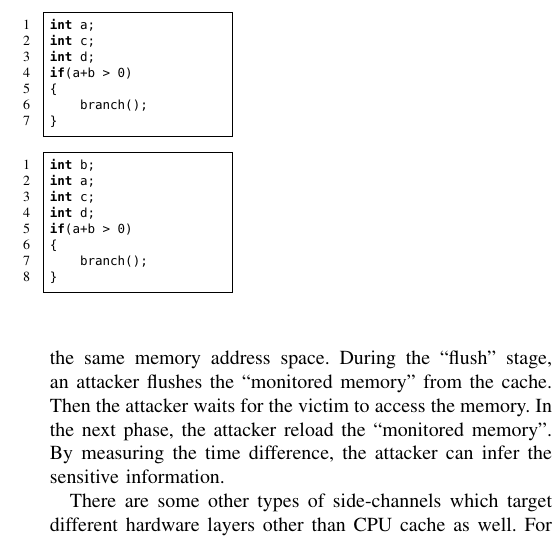
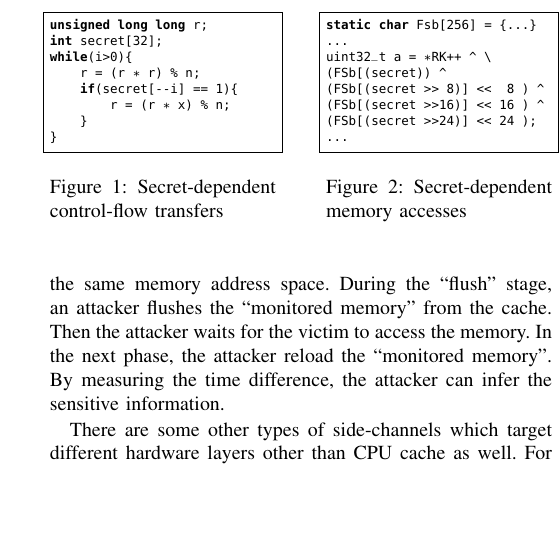
Before and after one commit to qinkunbao/QIF, a LaTeX paper (papers/SP2020_June_1/main.tex, which reads papers/SP2020_June_1/sections/background.tex): part of one column of page 3 of 12, cut at the place of the change, the shorter picture padded with empty space. Compiled offline with pdfLaTeX; a missing font is replaced by an installed copy or a similar font; a LaTeX package or settings file that is missing is left out.

Commit message:
update papers

```diff
--- a/papers/SP2020_June_1/sections/background.tex
+++ b/papers/SP2020_June_1/sections/background.tex
@@ -39,31 +39,35 @@ where an attacker works in the kernel space, can infer sensitive data in the shi
 observing the page fault sequences after restricting some code and
 data pages.
 
-\begin{figure}
+\begin{figure}[]
 
-\noindent\begin{minipage}[t]{0.35\linewidth}
-\begin{lstlisting}[]
-int a;
-int c;
-int d;
-if(a+b > 0)
-{
-    branch();
+\noindent\begin{minipage}{0.45\linewidth}
+    \noindent
+\begin{lstlisting}[numbers = none]
+unsigned long long r;
+int secret[32];
+while(i>0){
+    r = (r * r) % n;
+    if(secret[--i] == 1){
+        r = (r * x) % n;
+    }
 }
 \end{lstlisting}
-\end{minipage}\hfill
-
-\begin{minipage}[t]{0.35\linewidth}
-\begin{lstlisting}[]
-int b;
-int a;
-int c;
-int d;
-if(a+b > 0)
-{
-    branch();
-}
+\caption{Secret-dependent control-flow transfers}
+\end{minipage}
+\hfill
+\begin{minipage}{0.45\linewidth}
+\begin{lstlisting}[numbers = none]
+static char Fsb[256] = {...}
+...
+uint32_t a = *RK++ ^ \
+(FSb[(secret)) ^
+(FSb[(secret >> 8)] <<  8 ) ^
+(FSb[(secret >>16)] << 16 ) ^
+(FSb[(secret >>24)] << 24 );
+...
 \end{lstlisting}
+\caption{Secret-dependent memory accesses}
 \end{minipage}
 \end{figure}
 
```
